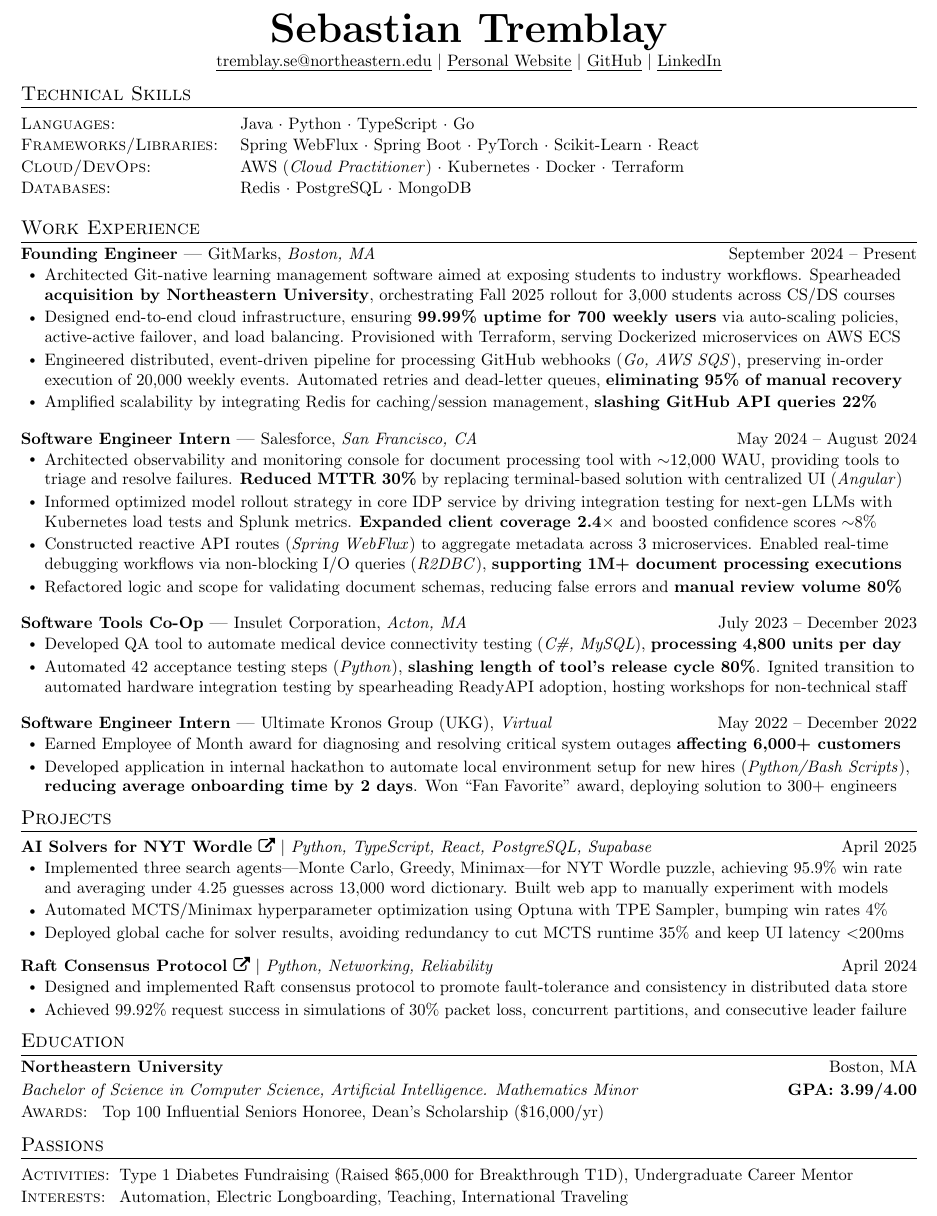
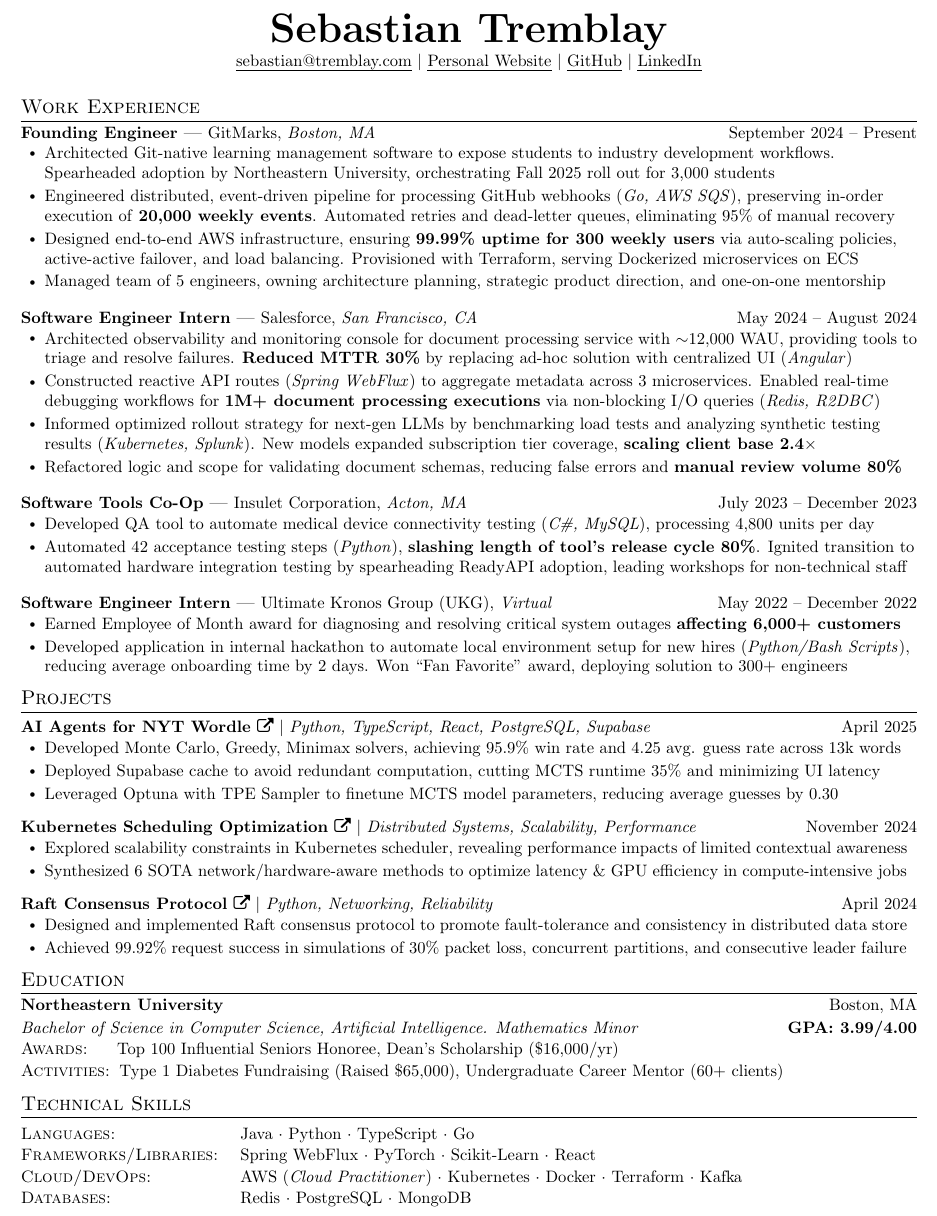
Before and after one commit to sebytremblay/resume, a LaTeX document (main.tex): part of the page, cut so that both start at the same text. Compiled offline with pdfLaTeX.

Commit message:
Updates from Overleaf

```diff
--- a/main.tex
+++ b/main.tex
@@ -42,7 +42,7 @@
 \renewcommand{\footrulewidth}{0pt}
 
 % Adjust margins
-\usepackage[margin=.5in]{geometry}
+\usepackage[top=.5in, bottom=.5in, left=.5in, right=.5in]{geometry}
 
 \urlstyle{same}
 
@@ -62,7 +62,7 @@
 % Custom commands
 \newcommand{\resumeItem}[1]{
   \item\small{
-    {#1 \vspace{-1pt}}
+    {#1 \vspace{-0.6pt}}
   }
 }
 
@@ -128,26 +128,12 @@
     \textbf{\Huge \scshape Sebastian Tremblay}
     \\ \vspace{1pt}
     \small
-    \href{mailto:tremblay.se@northeastern.edu}{\uline{tremblay.se@northeastern.edu}} $|$
+    \href{mailto:sebastian@tremblay.com}{\uline{sebastian@tremblay.com}} $|$
     \href{https://www.sebytremblay.com}{\uline{Personal Website}} $|$
     \href{https://github.com/sebytremblay}{\uline{GitHub}} $|$
     \href{https://www.linkedin.com/in/sebastiantremblay/}{\uline{LinkedIn}}
 \end{center}
-
-%-----------PROGRAMMING SKILLS-----------
-\section{Technical Skills}
- \begin{description}[leftmargin=!,labelwidth=\widthof{\textsc{Frameworks/Libraries}}, itemsep=0.5pt, parsep=0.5pt, font=\normalfont\small]
-    % \item[\textsc{Languages:}] \small Java (\textsc{4 yrs}) $\cdot$ Python (\textsc{3 yrs}) $\cdot$ Typescript (\textsc{3 yrs}) $\cdot$ C\# (\textsc{2 yrs}) $\cdot$ C (\textsc{1 yr})
-    % \item[\textsc{Software:}] \small AWS (\textit{Cloud Practitioner}) $\cdot$ Kubernetes $\cdot$ PostgreSQL $\cdot$ Redis $\cdot$ Docker $\cdot$ Terraform
-    % \item[\textsc{Languages:}] \small {\textbf{(Advanced)}} Java $\cdot$ Python $\cdot$ TypeScript
-    % {\textbf{ (Intermediate)}} C\# $\cdot$ Go  $\cdot$ C
-    \item[\textsc{Languages:}] \small Java $\cdot$ Python $\cdot$ TypeScript $\cdot$ Go
-    \item[\textsc{Frameworks/Libraries:}]  Spring WebFlux $\cdot$ Spring Boot $\cdot$ PyTorch $\cdot$ Scikit-Learn $\cdot$ React
-    \item[\textsc{Cloud/DevOps:}] \small AWS (\textit{Cloud Practitioner}) $\cdot$ Kubernetes $\cdot$ Docker $\cdot$ Terraform
-    \item[\textsc{Databases:}] \small Redis $\cdot$ PostgreSQL $\cdot$ MongoDB
-
-\end{description}
-\vspace{-4pt}
+\vspace{0.75pt}
 
 %-----------EXPERIENCE-----------
 \section{Work Experience}
@@ -165,27 +151,29 @@
       {Founding Engineer}{September 2024 -- Present}
       {GitMarks}{Boston, MA}
       \resumeItemListStart
-        \resumeItem{Architected Git-native learning management software aimed at exposing students to industry workflows. Spearheaded \textbf{acquisition by Northeastern University}, orchestrating Fall 2025 rollout for 3,000 students across CS/DS courses}
+        \resumeItem{Architected Git-native learning management software to expose students to industry development workflows. Spearheaded adoption by Northeastern University, orchestrating Fall 2025 roll out for 3,000 students}
 
-        \resumeItem{Designed end-to-end cloud infrastructure, ensuring \textbf{99.99\% uptime for 700 weekly users} via auto-scaling policies, active-active failover, and load balancing. Provisioned with Terraform, serving Dockerized microservices on AWS ECS}
+        \resumeItem{Engineered distributed, event-driven pipeline for processing GitHub webhooks (\textit{Go, AWS SQS}), preserving in-order execution of \textbf{20,000 weekly events}. Automated retries and dead-letter queues, eliminating 95\% of manual recovery}
 
-        \resumeItem{Engineered distributed, event-driven pipeline for processing GitHub webhooks (\textit{Go, AWS SQS}), preserving in-order execution of 20,000 weekly events. Automated retries and dead-letter queues, \textbf{eliminating 95\% of manual recovery}}
+        \resumeItem{Designed end-to-end AWS infrastructure, ensuring \textbf{99.99\% uptime for 300 weekly users} via auto-scaling policies, active-active failover, and load balancing. Provisioned with Terraform, serving Dockerized microservices on ECS}
 
-        % \resumeItem{Managed team of 5 engineers, owning architecture planning, strategic product direction, and one-on-one mentorship}
+        \resumeItem{Managed team of 5 engineers, owning architecture planning, strategic product direction, and one-on-one mentorship}
 
-        \resumeItem{Amplified scalability by integrating Redis for caching/session management, \textbf{slashing GitHub API queries 22\%}}
+        % \resumeItem{Amplified scalability by integrating Redis for caching/session management, slashing GitHub \textbf{API queries 22\%}}
     \resumeItemListEnd
     \experienceHeading
       {Software Engineer Intern}{May 2024 -- August 2024}
       {Salesforce}{San Francisco, CA}
       \resumeItemListStart
-        \resumeItem{Architected observability and monitoring console for document processing tool with $\sim$12,000 WAU, providing tools to triage and resolve failures. \textbf{Reduced MTTR 30\%} by replacing terminal-based solution with centralized UI (\textit{Angular})}
+        \resumeItem{Architected observability and monitoring console for document processing service with $\sim$12,000 WAU, providing tools to triage and resolve failures. \textbf{Reduced MTTR 30\%} by replacing ad-hoc solution with centralized UI (\textit{Angular})}
 
-        \resumeItem{Informed optimized model rollout strategy in core IDP service by driving integration testing for next-gen LLMs with Kubernetes load tests and Splunk metrics. \textbf{Expanded client coverage 2.4$\times$} and boosted confidence scores $\sim$8\%}
+        \resumeItem{Constructed reactive API routes (\textit{Spring WebFlux}) to aggregate metadata across 3 microservices. Enabled real-time debugging workflows for \textbf{1M+ document processing executions} via non-blocking I/O queries (\textit{Redis, R2DBC})}
+
+        % \resumeItem{Informed optimized rollout strategy for next-gen LLMs by benchmarking load tests and analyzing synthetic testing results (\textit{Kubernetes, Splunk}). Expanded \textbf{client coverage 2.4$\times$} and boosted confidence scores $\sim$8\%}
+
+        \resumeItem{Informed optimized rollout strategy for next-gen LLMs by benchmarking load tests and analyzing synthetic testing results (\textit{Kubernetes, Splunk}). New models expanded subscription tier coverage, \textbf{scaling client base 2.4$\times$}}
 
         % \resumeItem{Constructed 8 reactive API routes (\textit{Spring WebFlux}) to aggregate runtime metadata across microservices. Queried PostgreSQL and Redis using non-blocking I/O to enable real-time debugging workflows, supporting 1M+ executions}
-
-        \resumeItem{Constructed reactive API routes (\textit{Spring WebFlux}) to aggregate metadata across 3 microservices. Enabled real-time debugging workflows via non-blocking I/O queries (\textit{R2DBC}), \textbf{supporting 1M+ document processing executions}}
 
         % \resumeItem{Benchmarked performance impacts of integrating next-gen LLMs in core IDP service (\textit{Kubernetes/Splunk}). Enabled expansion of supported models, \textbf{scaling client base 2.4$\times$} with optimized subscription tier coverage}
 
@@ -198,9 +186,9 @@
       {Software Tools Co-Op}{July 2023 -- December 2023}
       {Insulet Corporation}{Acton, MA}
       \resumeItemListStart
-        \resumeItem{Developed QA tool to automate medical device connectivity testing (\textit{C\#, MySQL}), \textbf{processing 4,800 units per day}}
+        \resumeItem{Developed QA tool to automate medical device connectivity testing (\textit{C\#, MySQL}), processing 4,800 units per day}
 
-        \resumeItem{Automated 42 acceptance testing steps (\textit{Python}), \textbf{slashing length of tool's release cycle 80\%}. Ignited transition to automated hardware integration testing by spearheading ReadyAPI adoption, hosting workshops for non-technical staff}
+        \resumeItem{Automated 42 acceptance testing steps (\textit{Python}), \textbf{slashing length of tool's release cycle 80\%}. Ignited transition to automated hardware integration testing by spearheading ReadyAPI adoption, leading workshops for non-technical staff}
       \resumeItemListEnd
 
     \experienceHeading
@@ -208,7 +196,7 @@
       {Ultimate Kronos Group (UKG)}{Virtual}
       \resumeItemListStart
         \resumeItem{Earned Employee of Month award for diagnosing and resolving critical system outages \textbf{affecting 6,000+ customers}}
-        \resumeItem{Developed application in internal hackathon to automate local environment setup for new hires (\textit{Python/Bash Scripts}), \textbf{reducing average onboarding time by 2 days}. Won ``Fan Favorite" award, deploying solution to 300+ engineers}
+        \resumeItem{Developed application in internal hackathon to automate local environment setup for new hires (\textit{Python/Bash Scripts}), reducing average onboarding time by 2 days. Won ``Fan Favorite" award, deploying solution to 300+ engineers}
     \resumeItemListEnd
     \vspace{-4pt}
   \resumeSubHeadingListEnd
@@ -221,13 +209,17 @@
         %     \resumeItem{Bullet #1}
         % \resumeItemListEnd
 
-        \resumeProjectHeading{\textbf{\href{https://github.com/sebytremblay/wordle_bot}{AI Solvers for NYT Wordle \faExternalLink}} $|$ \emph{Python, TypeScript, React, PostgreSQL, Supabase}}{April 2025}
+        \resumeProjectHeading{\textbf{\href{https://wordle.sebytremblay.com}{AI Agents for NYT Wordle \faExternalLink}} $|$ \emph{Python, TypeScript, React, PostgreSQL, Supabase}}{April 2025}
         \resumeItemListStart
-            \resumeItem{Implemented three search agents—Monte Carlo, Greedy, Minimax—for NYT Wordle puzzle, achieving 95.9\% win rate \\ and averaging under 4.25 guesses across 13,000 word dictionary. Built web app to manually experiment with models}
+            % \resumeItem{Implemented three search agents—Monte Carlo, Greedy, Minimax—for NYT Wordle puzzle, achieving 95.9\% win rate \\ and averaging under 4.25 guesses across 13,000 word dictionary. Built web app to manually experiment with models}
 
-            \resumeItem{Automated MCTS/Minimax hyperparameter optimization using Optuna with TPE Sampler, bumping win rates 4\%}
+            % \resumeItem{Implemented Monte Carlo, Greedy, and Minimax solving agents, achieving 95.9\% win rate and 4.25 average guess rate across 13,000 word dictionary. Developed full-stack web app to observe and debug model behavior via live game play}
 
-            \resumeItem{Deployed global cache for solver results, avoiding redundancy to cut MCTS runtime 35\% and keep UI latency $<$200ms}
+            \resumeItem{Developed Monte Carlo, Greedy, Minimax solvers, achieving 95.9\% win rate and 4.25 avg. guess rate across 13k words}
+
+            \resumeItem{Deployed Supabase cache to avoid redundant computation, cutting MCTS runtime 35\% and minimizing UI latency}
+
+            \resumeItem{Leveraged Optuna with TPE Sampler to finetune MCTS model parameters, reducing average guesses by 0.30}
         \resumeItemListEnd
 
 
@@ -236,14 +228,14 @@
         %     \resumeItem{Built ViT pre-filter, discarding $\sim$40\% unusable frames to preserve GPU budget.}
         % \resumeItemListEnd
 
-        % \resumeProjectHeading
-        %     {\textbf{\href{https://sebytremblay.com/blog/pdf/1}{Kubernetes Scheduling Optimization \faExternalLink}} $|$ \emph{Distributed Systems, Scalability, Performance}}{November 2024}
-        % \resumeItemListStart
-        %     %\resumeItem{Revealed performance and scalability limitations in default Kubernetes scheduler caused by lack of context awareness}
-        %     \resumeItem{Explored scalability constraints in Kubernetes scheduler, revealing performance impacts of limited contextual awareness}
-        %     %\resumeItem{Benchmarked hardware-aware scheduling methods to optimize efficiency and resource utilization in GPU-intensive jobs}
-        %     \resumeItem{Synthesized 6 SOTA network/hardware-aware methods to optimize latency \& GPU efficiency in compute-intensive jobs}
-        % \resumeItemListEnd
+        \resumeProjectHeading
+         {\textbf{\href{https://sebytremblay.com/blog/pdf/1}{Kubernetes Scheduling Optimization \faExternalLink}} $|$ \emph{Distributed Systems, Scalability, Performance}}{November 2024}
+        \resumeItemListStart
+            %\resumeItem{Revealed performance and scalability limitations in default Kubernetes scheduler caused by lack of context awareness}
+            \resumeItem{Explored scalability constraints in Kubernetes scheduler, revealing performance impacts of limited contextual awareness}
+            %\resumeItem{Benchmarked hardware-aware scheduling methods to optimize efficiency and resource utilization in GPU-intensive jobs}
+            \resumeItem{Synthesized 6 SOTA network/hardware-aware methods to optimize latency \& GPU efficiency in compute-intensive jobs}
+        \resumeItemListEnd
 
         % \resumeProjectHeading
         %     {\textbf{\href{https://github.com/sebytremblay/FinancialForecaster}{High-Performance Data Pipeline \faExternalLink}} $|$ \emph{Python, PyTorch, Kafka, PySpark, MariaDB}}{June 2024}
@@ -280,8 +272,9 @@
     \resumeSubheading
       {Northeastern University}{Boston, MA}
       {Bachelor of Science in Computer Science, Artificial Intelligence. Mathematics Minor}{\textbf{GPA: 3.99/4.00}}
-    \begin{description}[leftmargin=!,labelwidth=\widthof{\small\textit{Awards:X}}, itemsep=0.5pt, parsep=0.5pt, font=\normalfont\small]
+    \begin{description}[leftmargin=!,labelwidth=\widthof{\small\textit{Activities:X}}, itemsep=0.5pt, parsep=0.5pt, font=\normalfont\small]
         \item[\textsc{Awards:}] \small Top 100 Influential Seniors Honoree, Dean's Scholarship (\$16,000/yr)
+        \item[\textsc{Activities:}] Type 1 Diabetes Fundraising (Raised \$65,000), Undergraduate Career Mentor (60+ clients)
         % ALL:
         %\item[\textbf{Coursework:}] \small Networking \& Distributed Systems, Algorithms \& Data Structures, Object Oriented Design, Machine Learning I/II, Multivariable Calculus, Stochastic Modeling I/II, Linear Algebra
 
@@ -300,21 +293,35 @@
     \vspace{-4pt}
   \resumeSubHeadingListEnd
 
+%-----------PROGRAMMING SKILLS-----------
+\section{Technical Skills}
+ \begin{description}[leftmargin=!,labelwidth=\widthof{\textsc{Frameworks/Libraries}}, itemsep=0.5pt, parsep=0.5pt, font=\normalfont\small]
+    % \item[\textsc{Languages:}] \small Java (\textsc{4 yrs}) $\cdot$ Python (\textsc{3 yrs}) $\cdot$ Typescript (\textsc{3 yrs}) $\cdot$ C\# (\textsc{2 yrs}) $\cdot$ C (\textsc{1 yr})
+    % \item[\textsc{Software:}] \small AWS (\textit{Cloud Practitioner}) $\cdot$ Kubernetes $\cdot$ PostgreSQL $\cdot$ Redis $\cdot$ Docker $\cdot$ Terraform
+    % \item[\textsc{Languages:}] \small {\textbf{(Advanced)}} Java $\cdot$ Python $\cdot$ TypeScript
+    % {\textbf{ (Intermediate)}} C\# $\cdot$ Go  $\cdot$ C
+    \item[\textsc{Languages:}] \small Java $\cdot$ Python $\cdot$ TypeScript $\cdot$ Go
+    \item[\textsc{Frameworks/Libraries:}]  Spring WebFlux $\cdot$ PyTorch $\cdot$ Scikit-Learn $\cdot$ React
+    \item[\textsc{Cloud/DevOps:}] \small AWS (\textit{Cloud Practitioner}) $\cdot$ Kubernetes $\cdot$ Docker $\cdot$ Terraform $\cdot$ Kafka
+    \item[\textsc{Databases:}] \small Redis $\cdot$ PostgreSQL $\cdot$ MongoDB
 
-%-----------EXTRACURRICULARS-----------
-\section{Passions}
-\begin{description}[
-  leftmargin=!,
-  labelwidth=\widthof{\small\scshape Activities:},
-  itemsep=0.5pt,
-  parsep=0.5pt,
-  font=\normalfont\small\scshape
-]
-  \small
-  \item[\textsc{Activities:}] Type 1 Diabetes Fundraising (Raised \$65,000 for Breakthrough T1D), Undergraduate Career Mentor
-  \item[\textsc{Interests:}] Automation, Electric Longboarding, Teaching, International Traveling
 \end{description}
 \vspace{-4pt}
 
+%-----------EXTRACURRICULARS-----------
+% \section{Passions}
+% \begin{description}[
+%   leftmargin=!,
+%   labelwidth=\widthof{\small\scshape Activities:},
+%   itemsep=0.5pt,
+%   parsep=0.5pt,
+%   font=\normalfont\small\scshape
+% ]
+%   \small
+%   \item[\textsc{Activities:}] Type 1 Diabetes Fundraising (Raised \$65,000 for Breakthrough T1D), Undergraduate Career Mentor
+%   \item[\textsc{Interests:}] Automation, Electric Longboarding, Teaching, International Traveling
+% \end{description}
+% \vspace{-4pt}
+
 %-------------------------------------------
 \end{document}
```
Also changed, not shown: main.tex (2 more changed lines).
